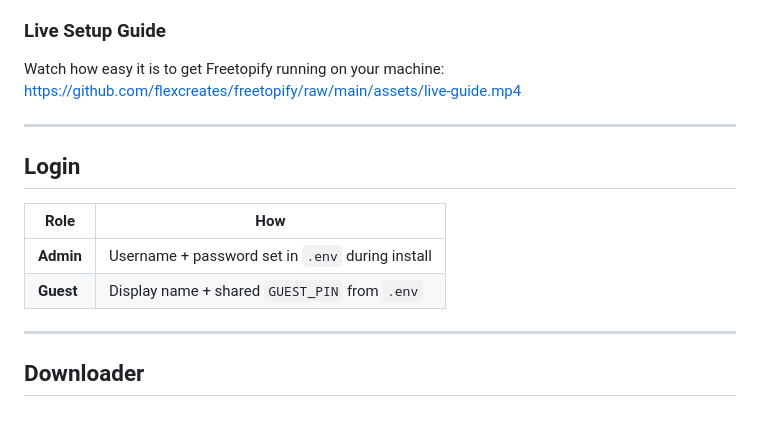
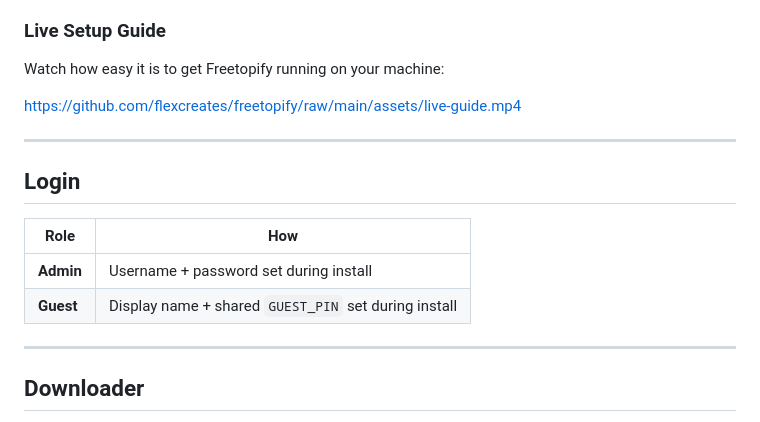
Before and after one commit to flexcreates/freetopify, a Markdown page: README.md, the part around the change. Rendered like a GitHub page.

Commit message:
docs: clarify login table and format video link spacing

```diff
--- a/README.md
+++ b/README.md
@@ -49,6 +49,7 @@ Open **`http://<your-machine-ip>:7171`** in any browser on your network.
 
 ### Live Setup Guide
 Watch how easy it is to get Freetopify running on your machine:
+
 https://github.com/flexcreates/freetopify/raw/main/assets/live-guide.mp4
 
 ---
@@ -57,8 +58,8 @@ https://github.com/flexcreates/freetopify/raw/main/assets/live-guide.mp4
 
 | Role | How |
 |---|---|
-| **Admin** | Username + password set in `.env` during install |
-| **Guest** | Display name + shared `GUEST_PIN` from `.env` |
+| **Admin** | Username + password set during install |
+| **Guest** | Display name + shared `GUEST_PIN` set during install |
 
 ---
 
```
